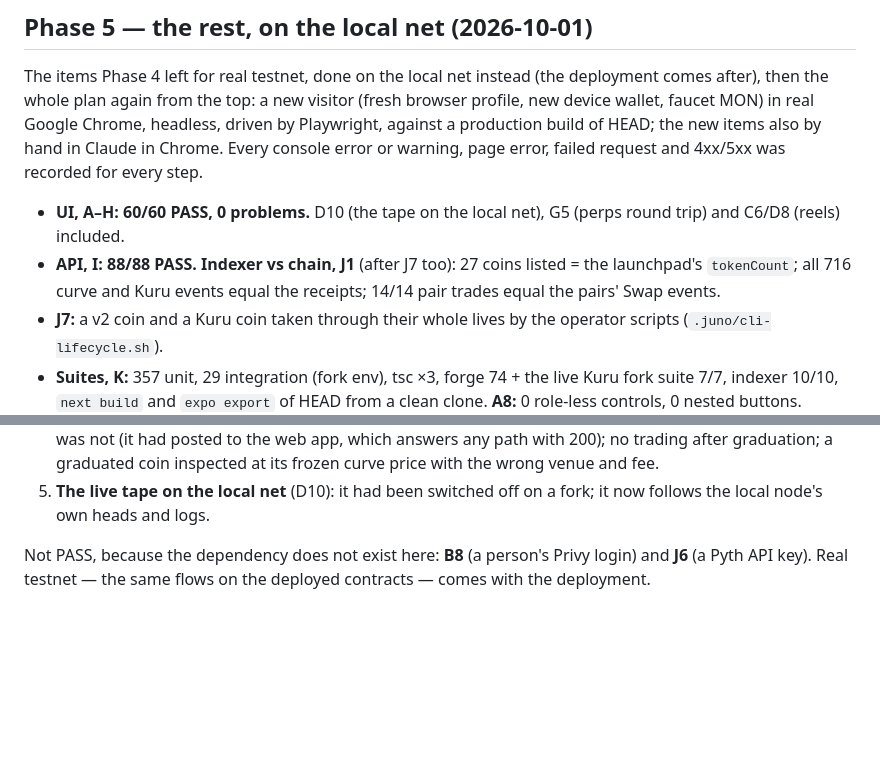
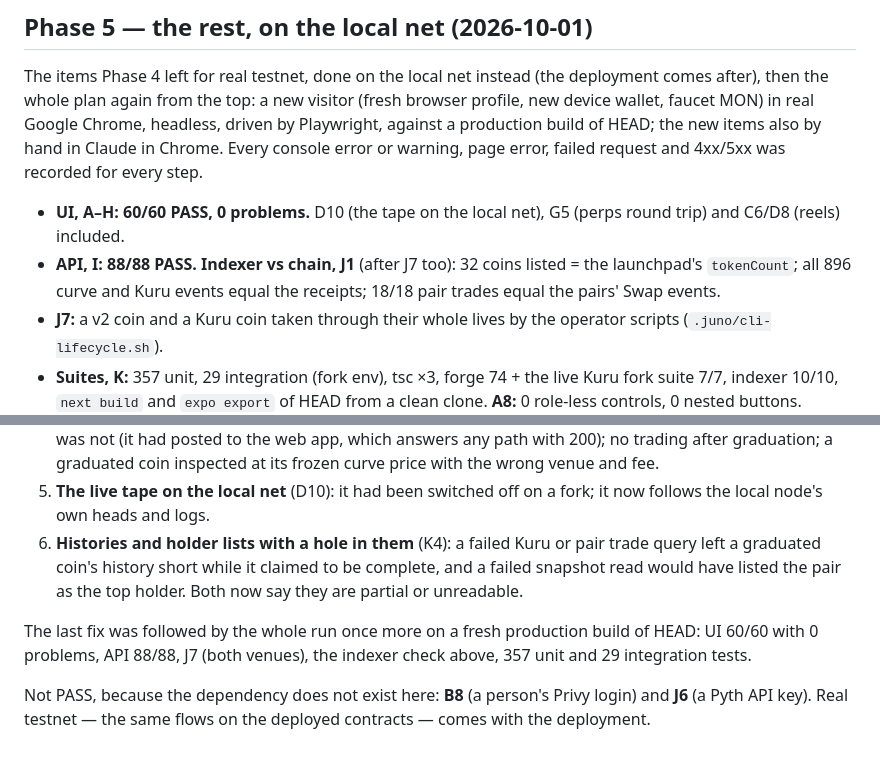
Before and after one commit to robinbanter/juno-monad, a Markdown page: docs/E2E-PLAN.md, 2 parts joined by grey strips. GitHub-like rendering; blank space fills up the shorter version.

Commit message:
E2E plan: the last fix and the final run on its build
Co-Authored-By: Claude Opus 5.5 <noreply@anthropic.com>

```diff
--- a/docs/E2E-PLAN.md
+++ b/docs/E2E-PLAN.md
@@ -222,9 +222,9 @@ warning, page error, failed request and 4xx/5xx was recorded for every step.
 
 - **UI, A–H: 60/60 PASS, 0 problems.** D10 (the tape on the local net), G5
   (perps round trip) and C6/D8 (reels) included.
-- **API, I: 88/88 PASS.** **Indexer vs chain, J1** (after J7 too): 27 coins
-  listed = the launchpad's `tokenCount`; all 716 curve and Kuru events equal
-  the receipts; 14/14 pair trades equal the pairs' Swap events.
+- **API, I: 88/88 PASS.** **Indexer vs chain, J1** (after J7 too): 32 coins
+  listed = the launchpad's `tokenCount`; all 896 curve and Kuru events equal
+  the receipts; 18/18 pair trades equal the pairs' Swap events.
 - **J7:** a v2 coin and a Kuru coin taken through their whole lives by the
   operator scripts (`.juno/cli-lifecycle.sh`).
 - **Suites, K:** 357 unit, 29 integration (fork env), tsc ×3, forge 74 + the
@@ -248,6 +248,14 @@ Found and fixed in this pass (each re-run, then the whole plan re-run):
    and fee.
 5. **The live tape on the local net** (D10): it had been switched off on a
    fork; it now follows the local node's own heads and logs.
+6. **Histories and holder lists with a hole in them** (K4): a failed Kuru or
+   pair trade query left a graduated coin's history short while it claimed
+   to be complete, and a failed snapshot read would have listed the pair as
+   the top holder. Both now say they are partial or unreadable.
+
+The last fix was followed by the whole run once more on a fresh production
+build of HEAD: UI 60/60 with 0 problems, API 88/88, J7 (both venues), the
+indexer check above, 357 unit and 29 integration tests.
 
 Not PASS, because the dependency does not exist here: **B8** (a person's
 Privy login) and **J6** (a Pyth API key). Real testnet — the same flows on
```
Also changed, not shown: other parts of docs/E2E-PLAN.md (+1 -1 lines).
